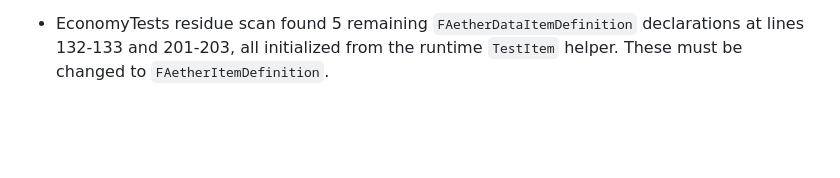
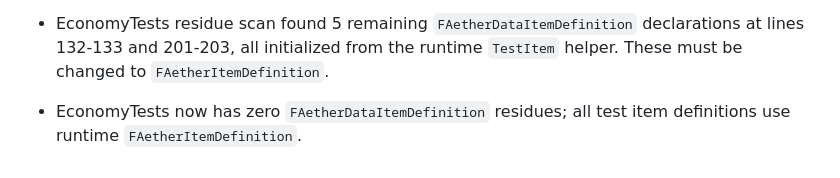
Before and after one commit to heldergaraujo2/Age-Of-Aether, a Markdown page: PROJECT_MEMORY/UNREAL_EXECUTION_CONTINUITY.md, the part around the change. Drawn GitHub-style; blank space fills up the shorter version.

Commit message:
fix: normalize economy test item definitions

```diff
--- a/PROJECT_MEMORY/UNREAL_EXECUTION_CONTINUITY.md
+++ b/PROJECT_MEMORY/UNREAL_EXECUTION_CONTINUITY.md
@@ -116,3 +116,5 @@
 - EconomyTests `TestItem` helper is now internally consistent: return type and local variable are both `FAetherItemDefinition`; fields used are valid for the runtime type.
 
 - EconomyTests residue scan found 5 remaining `FAetherDataItemDefinition` declarations at lines 132-133 and 201-203, all initialized from the runtime `TestItem` helper. These must be changed to `FAetherItemDefinition`.
+
+- EconomyTests now has zero `FAetherDataItemDefinition` residues; all test item definitions use runtime `FAetherItemDefinition`.
```
